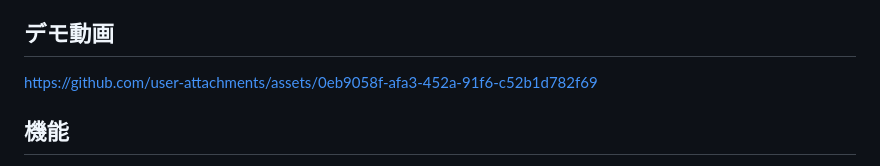
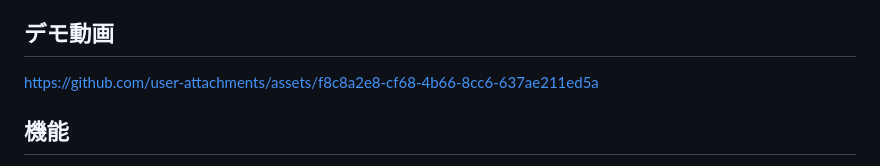
Before and after one commit to yashi846/knight-tour-app, a Markdown page: README.md, the part around the change. GitHub-like rendering.

```diff
--- a/README.md
+++ b/README.md
@@ -8,7 +8,7 @@
 
 ## デモ動画
 
-https://github.com/user-attachments/assets/0eb9058f-afa3-452a-91f6-c52b1d782f69
+https://github.com/user-attachments/assets/f8c8a2e8-cf68-4b66-8cc6-637ae211ed5a
 
 ## 機能
 
```
